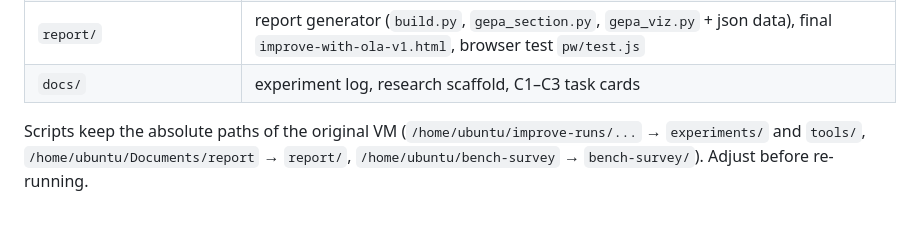
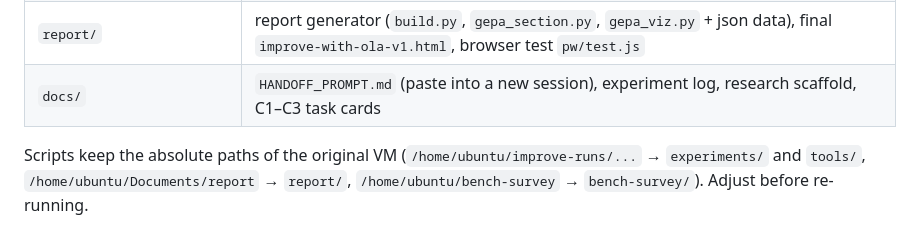
Before and after one commit to Ydz0616/GEPA-Harness, a Markdown page: README.md, the part around the change. Drawn GitHub-style.

Commit message:
Add handoff prompt for the next session
Co-Authored-By: Devin AI <158243242+devin-ai-integration[bot]@users.noreply.github.com>

```diff
--- a/README.md
+++ b/README.md
@@ -53,7 +53,7 @@ and ~83% of c2's text is train-repo-specific knowledge (pint / responses) — ne
 | `tools/langfuse/` | backup of per-run tool-call counts pulled from Langfuse |
 | `bench-survey/` | notes on SWE-QA, SWE-QA-Pro, RepoQA, CodeRepoQA, Qodo deep_code_bench; sub-bench selection (`stats.py`, `repos.txt`, `subbench_splits.json`); judge script; `pro.jsonl` (SWE-QA-Pro, MIT) |
 | `report/` | report generator (`build.py`, `gepa_section.py`, `gepa_viz.py` + json data), final `improve-with-ola-v1.html`, browser test `pw/test.js` |
-| `docs/` | experiment log, research scaffold, C1–C3 task cards |
+| `docs/` | `HANDOFF_PROMPT.md` (paste into a new session), experiment log, research scaffold, C1–C3 task cards |
 
 Scripts keep the absolute paths of the original VM (`/home/ubuntu/improve-runs/...` → `experiments/` and `tools/`,
 `/home/ubuntu/Documents/report` → `report/`, `/home/ubuntu/bench-survey` → `bench-survey/`). Adjust before re-running.
```
Also changed, not shown: docs/HANDOFF_PROMPT.md (added, +103 -0 lines).
